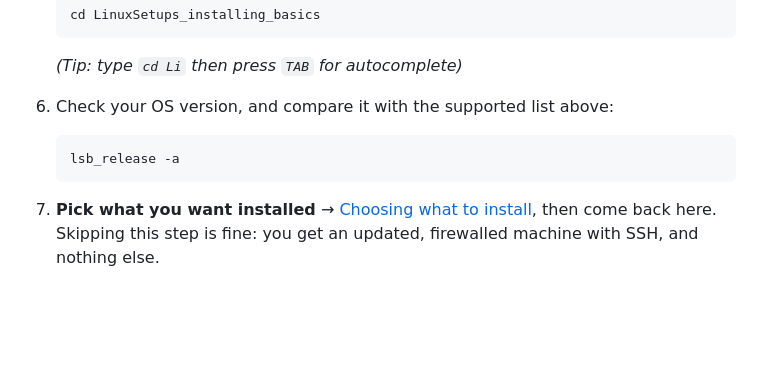
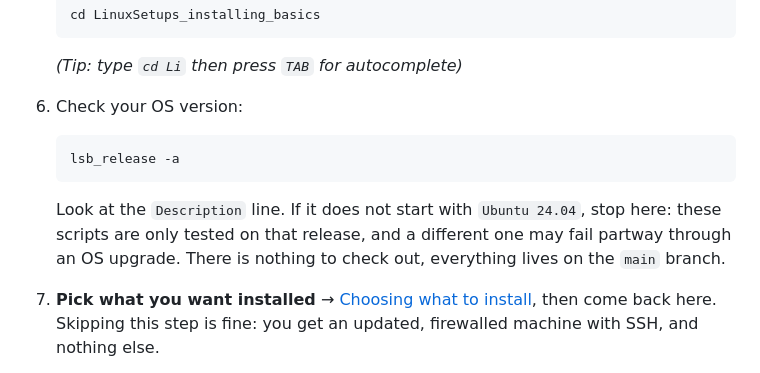
Before and after one commit to VLoorenDeJong/LinuxSetups_installing_basics, a Markdown page: README.md, the part around the change. Rendered like a GitHub page; blank space fills up the shorter version.

Commit message:
Give the OS version check something to act on
The step told the reader to run lsb_release -a and compare it with a list, then
moved on without saying what to do either way. It was left over from when the
next step was checking out a branch named after the release.

Both OS branches were deleted this session, so there is nothing to check out.
The step now says what a mismatch means and states that everything lives on
main, rather than implying a choice that no longer exists.

If per-OS branches come back, the checkout step comes back with them.

Co-Authored-By: Claude Opus 5 <noreply@anthropic.com>
Claude-Session: https://claude.ai/code/session_01TkPzyN9fGkYcyaTXeLqb8e

````diff
--- a/README.md
+++ b/README.md
@@ -66,10 +66,14 @@ with the rest.
    ```
    *(Tip: type `cd Li` then press `TAB` for autocomplete)*
 
-1. Check your OS version, and compare it with the supported list above:
+1. Check your OS version:
    ```shell
    lsb_release -a
    ```
+   Look at the `Description` line. If it does not start with
+   `Ubuntu 24.04`, stop here: these scripts are only tested on that release,
+   and a different one may fail partway through an OS upgrade. There is
+   nothing to check out, everything lives on the `main` branch.
 
 1. **Pick what you want installed** → [Choosing what to install](#choosing_what_to_install),
    then come back here. Skipping this step is fine: you get an updated,
````
